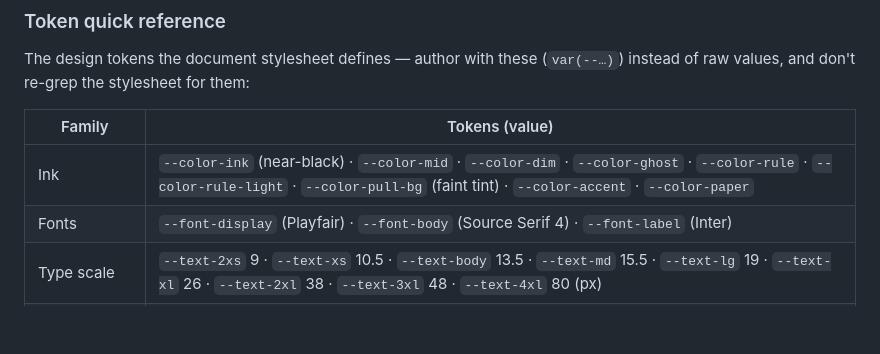
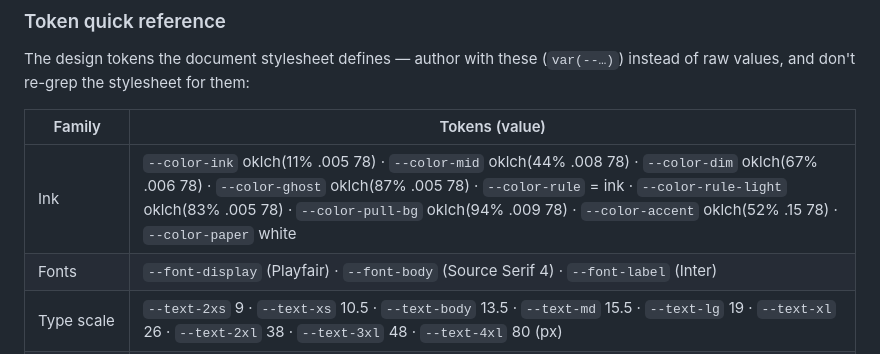
Before and after one commit to jomo-labs/print-skill, a Markdown page: references/page-types.md, the part around the change. GitHub-like rendering; blank space fills up the shorter version.

Commit message:
Token quick reference: include the ink values, not just the names
The validation run for the previous commit stopped grepping before
authoring, but still grepped document.css once mid-run for the exact
oklch ink values. State them in the table.

Co-Authored-By: Claude Fable 5 <noreply@anthropic.com>
Claude-Session: https://claude.ai/code/session_01JWzVACPHcvcGeybbQ1nok3

```diff
--- a/references/page-types.md
+++ b/references/page-types.md
@@ -128,7 +128,7 @@ them:
 
 | Family | Tokens (value) |
 |---|---|
-| Ink | `--color-ink` (near-black) · `--color-mid` · `--color-dim` · `--color-ghost` · `--color-rule` · `--color-rule-light` · `--color-pull-bg` (faint tint) · `--color-accent` · `--color-paper` |
+| Ink | `--color-ink` oklch(11% .005 78) · `--color-mid` oklch(44% .008 78) · `--color-dim` oklch(67% .006 78) · `--color-ghost` oklch(87% .005 78) · `--color-rule` = ink · `--color-rule-light` oklch(83% .005 78) · `--color-pull-bg` oklch(94% .009 78) · `--color-accent` oklch(52% .15 78) · `--color-paper` white |
 | Fonts | `--font-display` (Playfair) · `--font-body` (Source Serif 4) · `--font-label` (Inter) |
 | Type scale | `--text-2xs` 9 · `--text-xs` 10.5 · `--text-body` 13.5 · `--text-md` 15.5 · `--text-lg` 19 · `--text-xl` 26 · `--text-2xl` 38 · `--text-3xl` 48 · `--text-4xl` 80 (px) |
 | Spacing | `--space-1..20`: 4, 8, 12, 16, 20, 24, 32, 40, 48, 64, 80 (px) |
```
